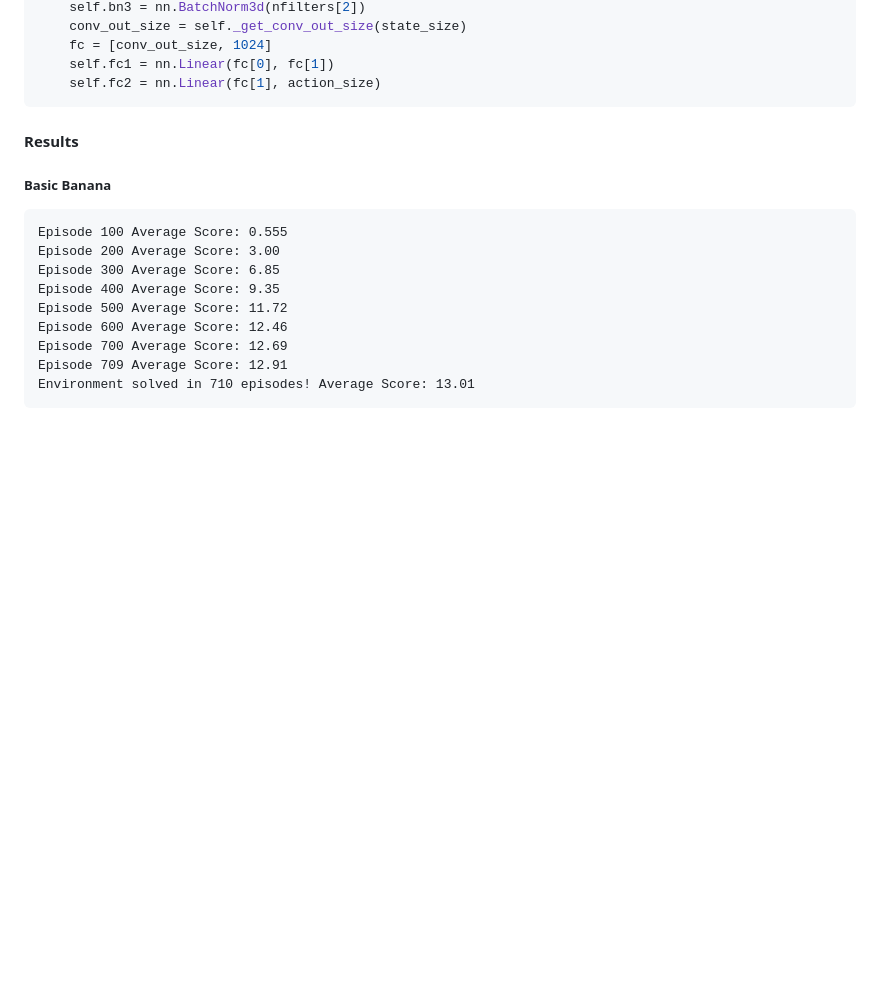
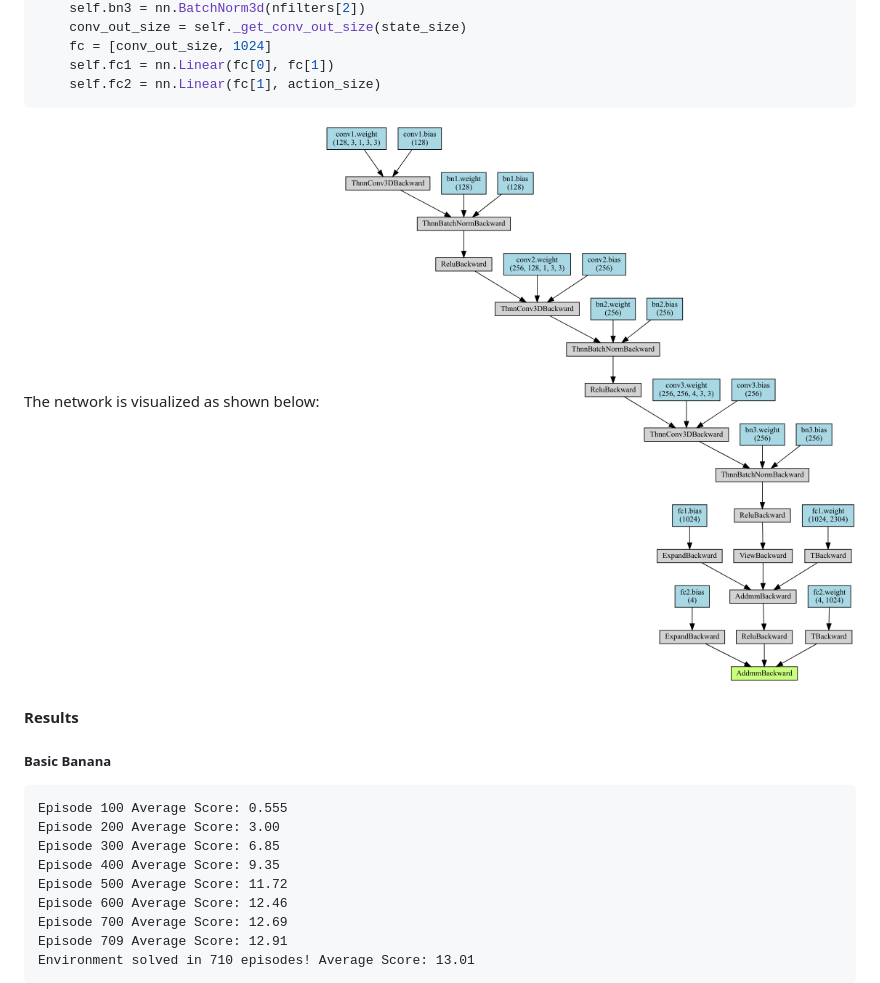
Before and after one commit to yingweiy/drlnd_project1_navigation, a Markdown page: README.md, the part around the change. Rendered like a GitHub page; pictures changed too: VisualDQN.png (added); blank space fills up the shorter version.

Commit message:
added visual banana DQN network visualization in README.

````diff
--- a/README.md
+++ b/README.md
@@ -119,7 +119,8 @@ follows:
     self.fc1 = nn.Linear(fc[0], fc[1])
     self.fc2 = nn.Linear(fc[1], action_size)
 ```
-
+The network is visualized as shown below:
+![alt text](./VisualDQN.png)
 
 #### Results
 
````
Also changed, not shown: 1 other file.
